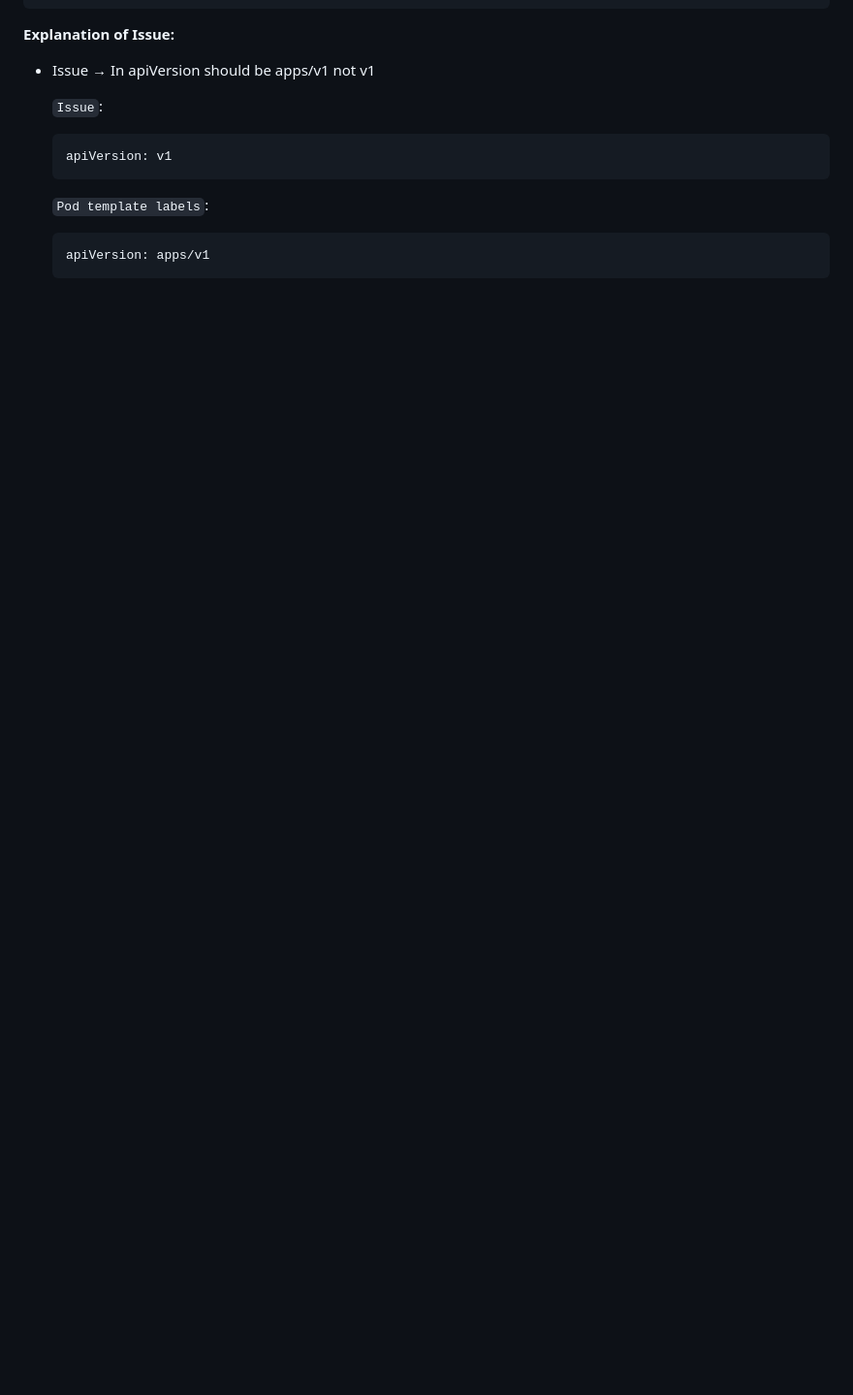
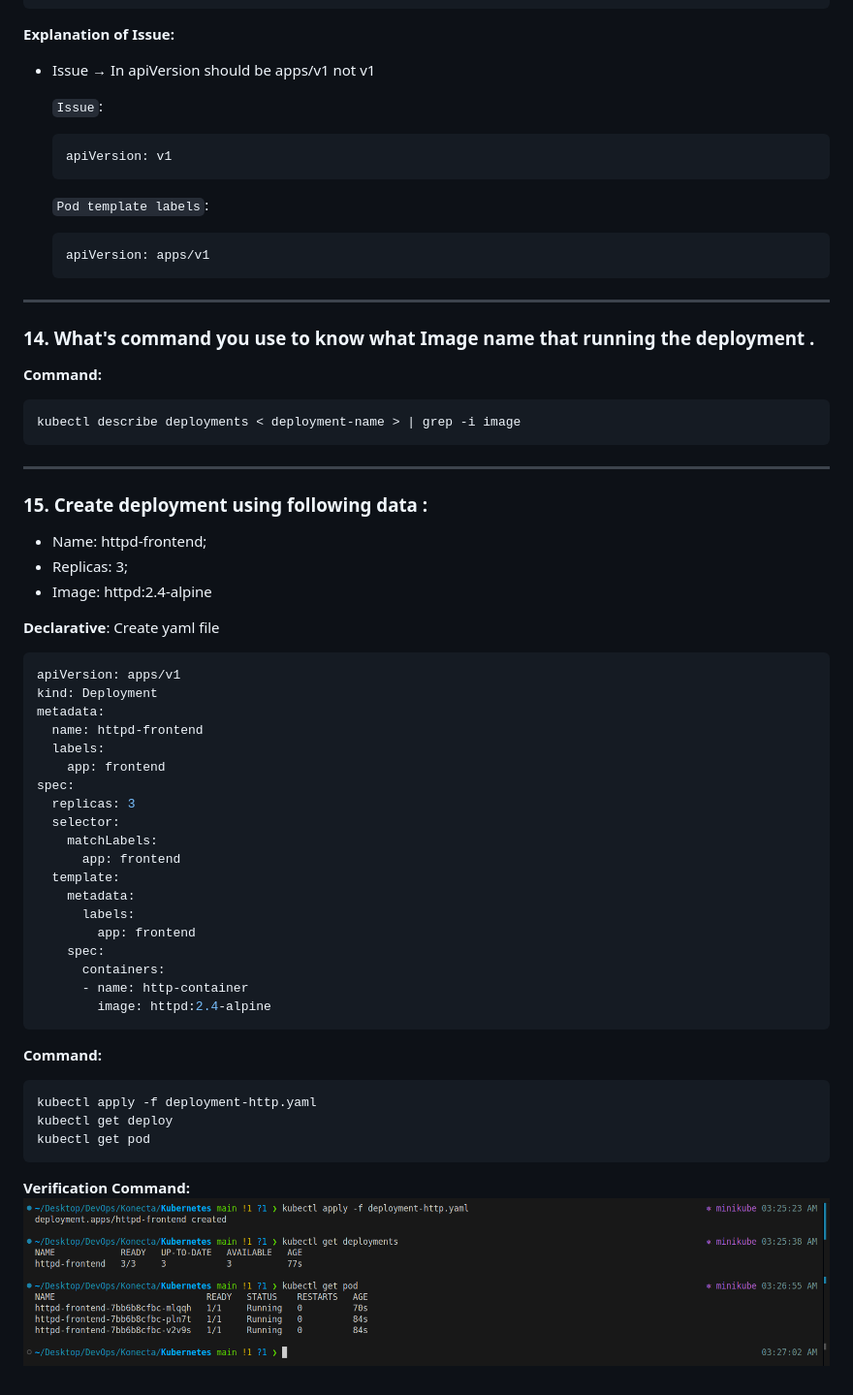
Before and after one commit to Abdu-khaled/kubernetes-practices, a Markdown page: README.md, the part around the change. Shown: that part at 97% size. Drawn GitHub-style; pictures changed too: screenshot/12.png (added); blank space fills up the shorter version.

Commit message:
Create deployment with replica 3 and http:2.4-alpine image

````diff
--- a/README.md
+++ b/README.md
@@ -331,3 +331,51 @@ spec:
     ```bash
     apiVersion: apps/v1
     ```
+---
+
+### 14. What's command you use to know what Image name that running the deployment .
+
+**Command:**
+```bash
+kubectl describe deployments < deployment-name > | grep -i image
+```
+
+---
+
+### 15. Create deployment using following data :
+ - Name: httpd-frontend;
+ - Replicas: 3;
+ - Image: httpd:2.4-alpine
+
+**Declarative**: Create yaml file
+```bash
+apiVersion: apps/v1
+kind: Deployment
+metadata:
+  name: httpd-frontend
+  labels:
+    app: frontend
+spec:
+  replicas: 3
+  selector:
+    matchLabels:
+      app: frontend
+  template:
+    metadata:
+      labels:
+        app: frontend
+    spec:
+      containers:
+      - name: http-container
+        image: httpd:2.4-alpine
+```
+
+**Command:**
+```bash
+kubectl apply -f deployment-http.yaml
+kubectl get deploy
+kubectl get pod
+```
+
+**Verification Command:**
+![](./screenshot/12.png)
````
Also changed, not shown: 1 other file.
